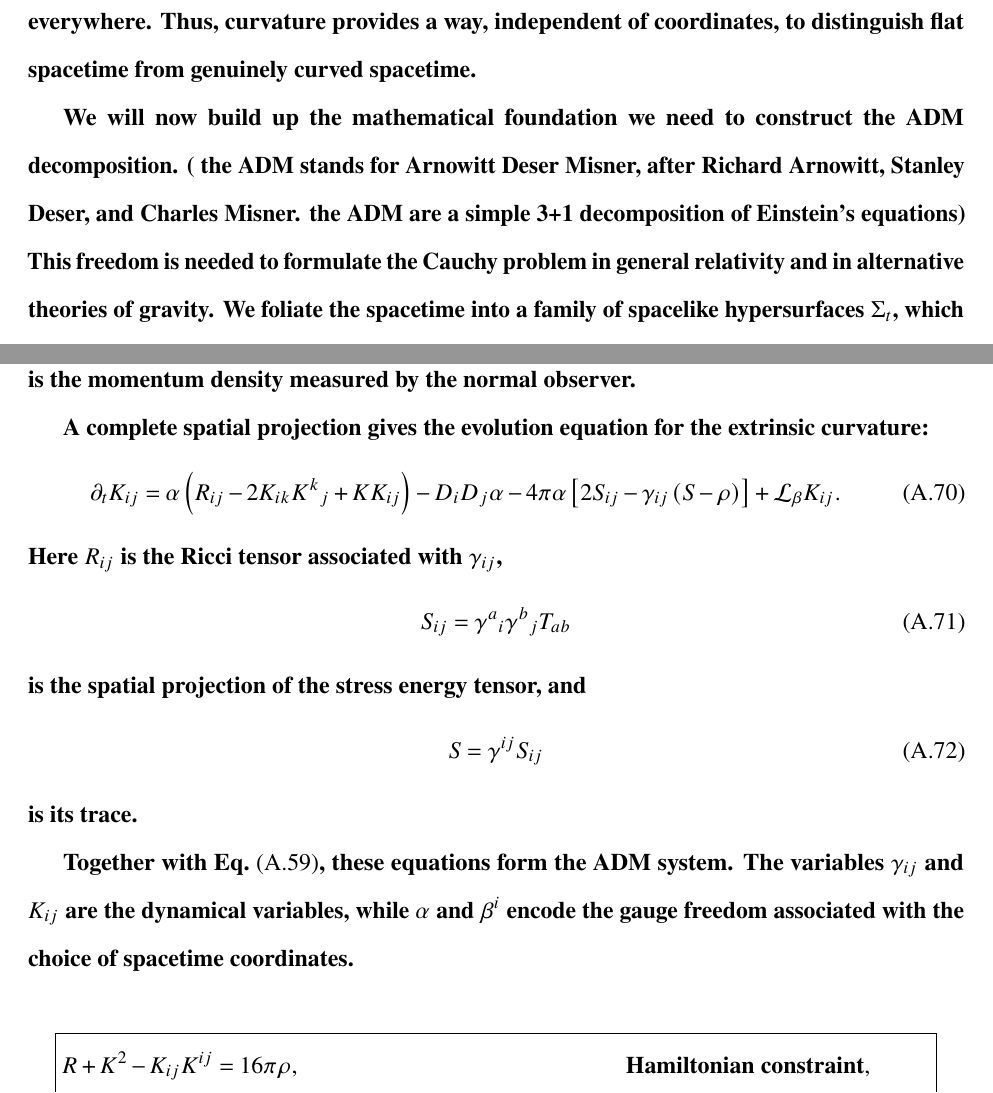
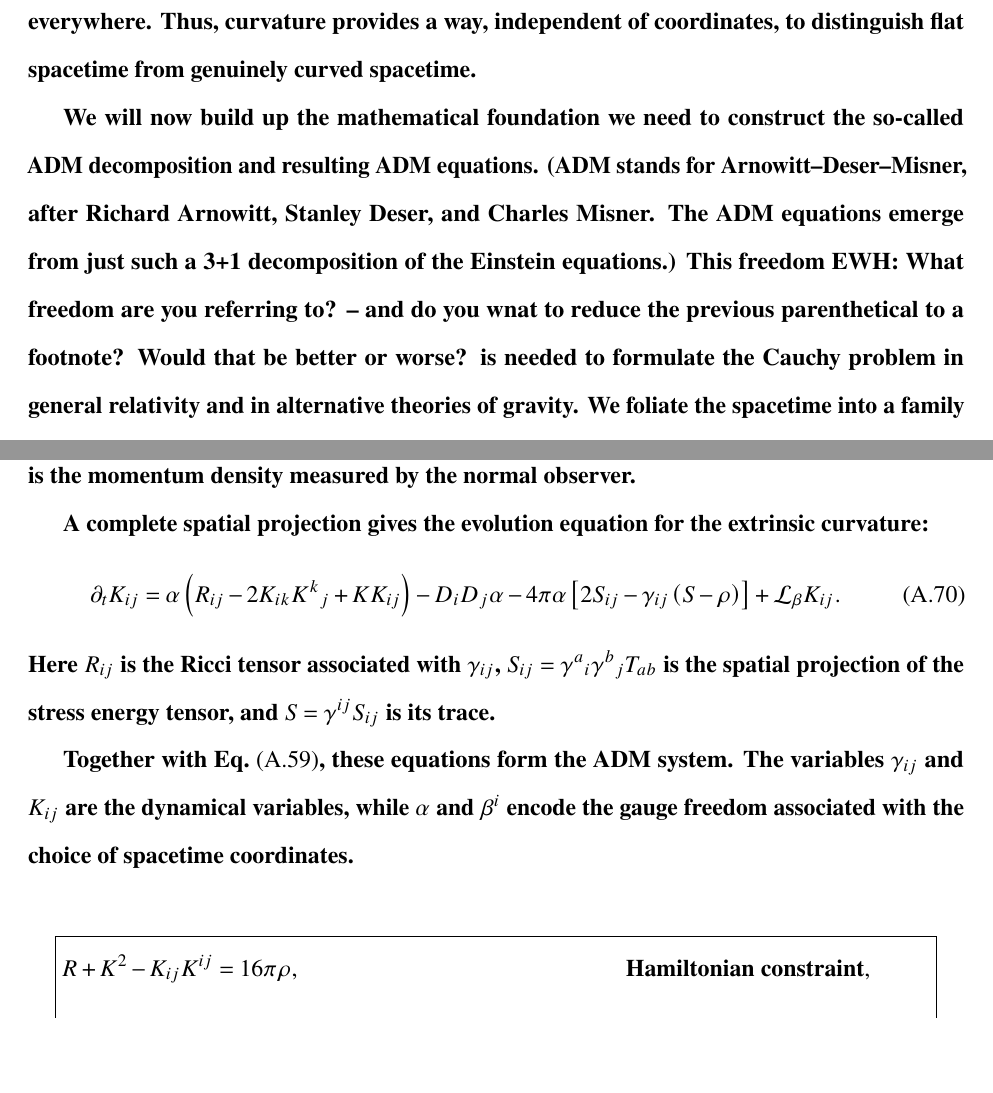
Before and after one commit to Andrewjcarroll/Dissertation, a LaTeX thesis (Dissertation.tex, which reads Mathematical_overview.tex): two parts of pages 172 and 178 of 325, joined at a grey line, cut so that both start at the same text, the shorter picture padded with empty space. Compiled offline with pdfLaTeX.

Commit message:
more changes. more EWH-labeled comments/questions

```diff
--- a/Mathematical_overview.tex
+++ b/Mathematical_overview.tex
@@ -219,7 +219,7 @@ For the Levi-Civita connection, which is metric compatible and torsion free, the
 
 A natural question is how to determine whether a given metric describes flat spacetime. A necessary and sufficient local condition is that the Riemann curvature tensor vanishes everywhere. Thus, curvature provides a way, independent of coordinates, to distinguish flat spacetime from genuinely curved spacetime.
 
- We will now build up the mathematical foundation we need to construct the ADM decomposition.  ( the ADM stands for Arnowitt Deser Misner, after Richard Arnowitt, Stanley Deser, and Charles Misner. the ADM are a simple 3+1 decomposition of Einstein's equations) This freedom is needed to formulate the Cauchy problem in general relativity and in alternative theories of gravity. We foliate the spacetime into a family of spacelike hypersurfaces $\Sigma_t$, which may be interpreted as slices of constant coordinate time $t$.
+ We will now build up the mathematical foundation we need to construct the so-called ADM decomposition and resulting ADM equations.  (ADM stands for Arnowitt--Deser--Misner, after Richard Arnowitt, Stanley Deser, and Charles Misner. The ADM equations emerge from just such a 3+1 decomposition of the Einstein equations.) This freedom {\bf EWH:  What freedom are you referring to? -- and do you wnat to reduce the previous parenthetical to a footnote?  Would that be better or worse?} is needed to formulate the Cauchy problem in general relativity and in alternative theories of gravity. We foliate the spacetime into a family of spacelike hypersurfaces $\Sigma_t$, which may be interpreted as slices of constant coordinate time $t$.
 
 The gradient of the time function is
 \begin{equation}
@@ -490,16 +490,9 @@ R_{ij}
 \label{eq:adm-k-evolution}
 \end{equation}
 Here $R_{ij}$ is the Ricci tensor associated with $\gamma_{ij}$,
-\begin{equation}
-S_{ij}
-=
-\gamma^a{}_{i}\gamma^b{}_{j}T_{ab}
-\end{equation}
+$S_{ij} = \gamma^a{}_{i}\gamma^b{}_{j}T_{ab}$
 is the spatial projection of the stress energy tensor, and
-\begin{equation}
-S = \gamma^{ij}S_{ij}
-\end{equation}
-is its trace.
+$S = \gamma^{ij}S_{ij}$ is its trace.
 
 Together with Eq.~\eqref{eq:adm-gamma-evolution}, these equations form the ADM system. The variables $\gamma_{ij}$ and $K_{ij}$ are the dynamical variables, while $\alpha$ and $\beta^i$ encode the gauge freedom associated with the choice of spacetime coordinates.
 
```
Also changed, not shown: Mathematical_overview.tex (2 more changed lines).
